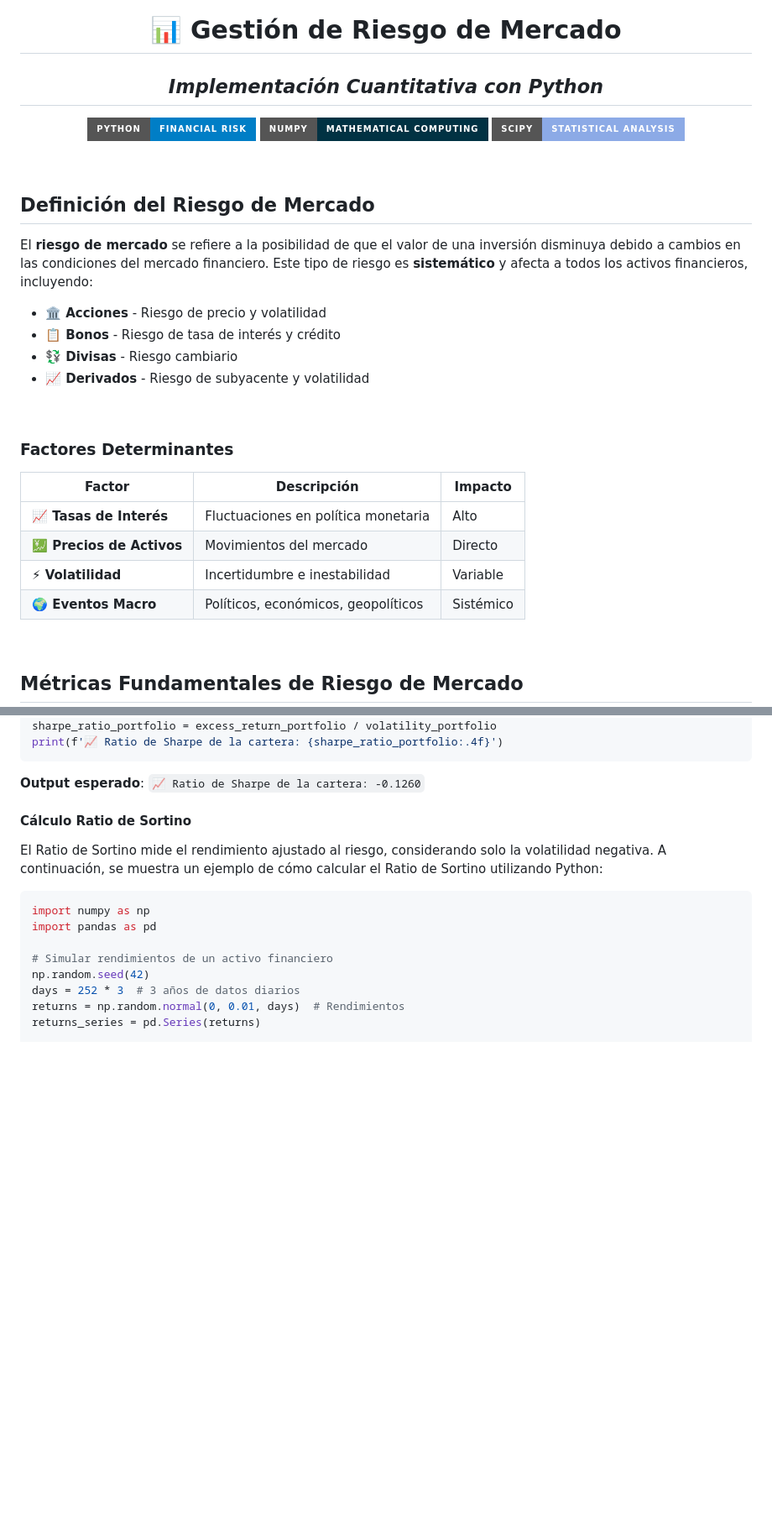
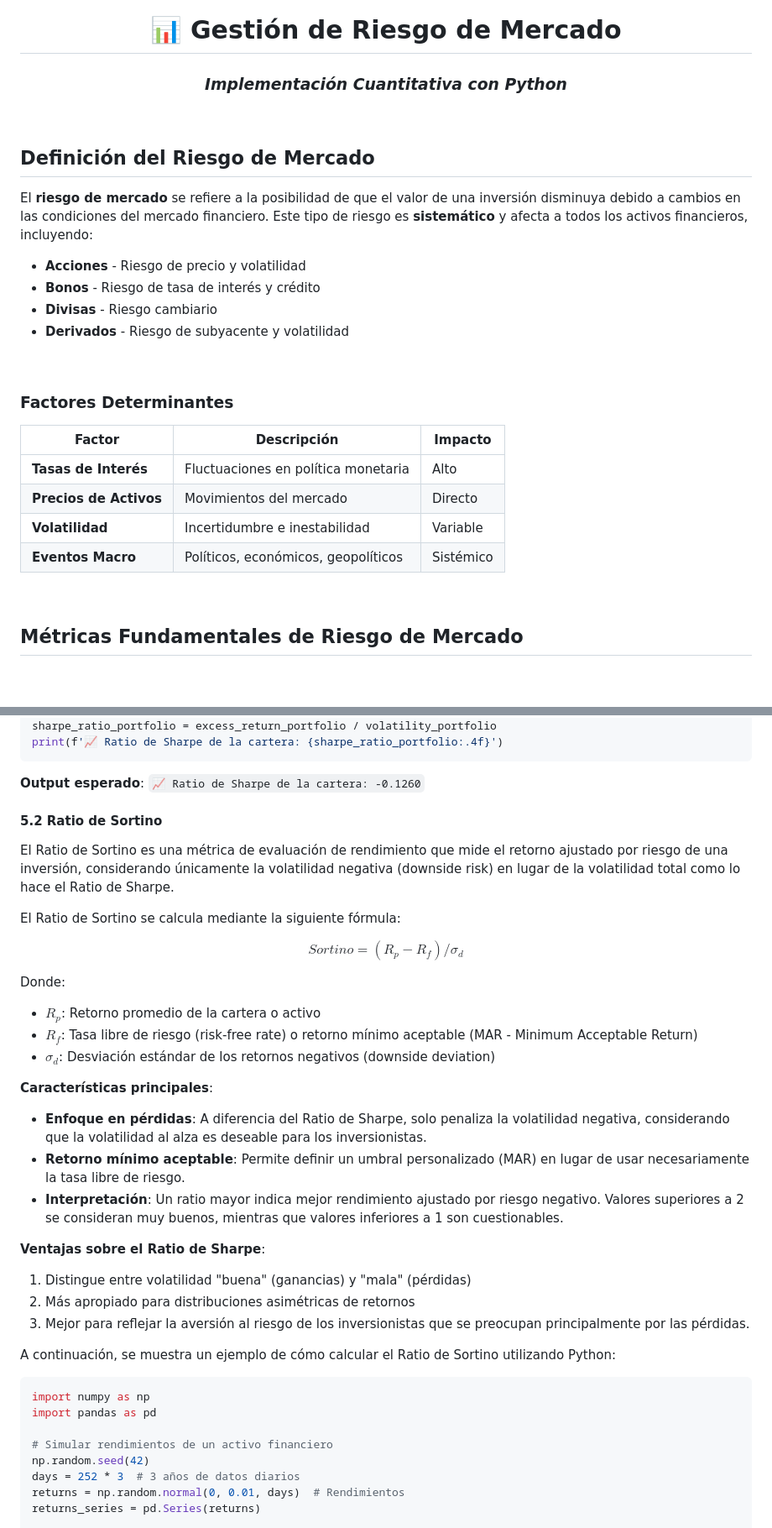
Before and after one commit to Manuel-Progaska/quant-risk-chile, a Markdown page: Riesgo de Mercado/README.md, 2 parts joined by grey strips. Shown: that part at 84% size. Drawn GitHub-style; badges without logos; blank space fills up the shorter version.

````diff
--- a/Riesgo de Mercado/README.md
+++ b/Riesgo de Mercado/README.md
@@ -1,13 +1,7 @@
 <div align="center">
 
 # 📊 Gestión de Riesgo de Mercado
-## *Implementación Cuantitativa con Python*
-
-
-
-![Python](https://img.shields.io/badge/Python-Financial%20Risk-blue?style=for-the-badge&logo=python)
-![NumPy](https://img.shields.io/badge/NumPy-Mathematical%20Computing-013243?style=for-the-badge&logo=numpy)
-![SciPy](https://img.shields.io/badge/SciPy-Statistical%20Analysis-8CAAE6?style=for-the-badge&logo=scipy)
+### *Implementación Cuantitativa con Python*
 
 </div>
 
@@ -17,10 +11,10 @@
 
 El **riesgo de mercado** se refiere a la posibilidad de que el valor de una inversión disminuya debido a cambios en las condiciones del mercado financiero. Este tipo de riesgo es **sistemático** y afecta a todos los activos financieros, incluyendo:
 
-- **🏛️ Acciones** - Riesgo de precio y volatilidad
-- **📋 Bonos** - Riesgo de tasa de interés y crédito
-- **💱 Divisas** - Riesgo cambiario
-- **📈 Derivados** - Riesgo de subyacente y volatilidad
+- **Acciones** - Riesgo de precio y volatilidad
+- **Bonos** - Riesgo de tasa de interés y crédito
+- **Divisas** - Riesgo cambiario
+- **Derivados** - Riesgo de subyacente y volatilidad
 
 <br>
 
@@ -28,10 +22,10 @@ El **riesgo de mercado** se refiere a la posibilidad de que el valor de una inve
 
 | Factor | Descripción | Impacto |
 |--------|-------------|----------|
-| **📈 Tasas de Interés** | Fluctuaciones en política monetaria | Alto |
-| **💹 Precios de Activos** | Movimientos del mercado | Directo |
-| **⚡ Volatilidad** | Incertidumbre e inestabilidad | Variable |
-| **🌍 Eventos Macro** | Políticos, económicos, geopolíticos | Sistémico |
+| **Tasas de Interés** | Fluctuaciones en política monetaria | Alto |
+| **Precios de Activos** | Movimientos del mercado | Directo |
+| **Volatilidad** | Incertidumbre e inestabilidad | Variable |
+| **Eventos Macro** | Políticos, económicos, geopolíticos | Sistémico |
 
 <br>
 
@@ -893,8 +906,32 @@ print(f'📈 Ratio de Sharpe de la cartera: {sharpe_ratio_portfolio:.4f}')
 **Output esperado**: `📈 Ratio de Sharpe de la cartera: -0.1260`
 
 
-#### Cálculo Ratio de Sortino
-El Ratio de Sortino mide el rendimiento ajustado al riesgo, considerando solo la volatilidad negativa. A continuación, se muestra un ejemplo de cómo calcular el Ratio de Sortino utilizando Python:
+#### **5.2 Ratio de Sortino**
+
+El Ratio de Sortino es una métrica de evaluación de rendimiento que mide el retorno ajustado por riesgo de una inversión, considerando únicamente la volatilidad negativa (downside risk) en lugar de la volatilidad total como lo hace el Ratio de Sharpe.
+
+El Ratio de Sortino se calcula mediante la siguiente fórmula:
+
+$$Sortino = (R_p - R_f) / \sigma_d$$
+
+Donde:
+- $R_p$: Retorno promedio de la cartera o activo
+- $R_f$: Tasa libre de riesgo (risk-free rate) o retorno mínimo aceptable (MAR - Minimum Acceptable Return)
+- $\sigma_d$: Desviación estándar de los retornos negativos (downside deviation)
+
+**Características principales**:
+
+- **Enfoque en pérdidas**: A diferencia del Ratio de Sharpe, solo penaliza la volatilidad negativa, considerando que la volatilidad al alza es deseable para los inversionistas.
+- **Retorno mínimo aceptable**: Permite definir un umbral personalizado (MAR) en lugar de usar necesariamente la tasa libre de riesgo.
+- **Interpretación**: Un ratio mayor indica mejor rendimiento ajustado por riesgo negativo. Valores superiores a 2 se consideran muy buenos, mientras que valores inferiores a 1 son cuestionables.
+
+**Ventajas sobre el Ratio de Sharpe**:
+
+1. Distingue entre volatilidad "buena" (ganancias) y "mala" (pérdidas)
+2. Más apropiado para distribuciones asimétricas de retornos
+3. Mejor para reflejar la aversión al riesgo de los inversionistas que se preocupan principalmente por las pérdidas.
+
+A continuación, se muestra un ejemplo de cómo calcular el Ratio de Sortino utilizando Python:
 
 ```python
 import numpy as np
````
Also changed, not shown: other parts of Riesgo de Mercado/README.md (+56 -5 lines).
